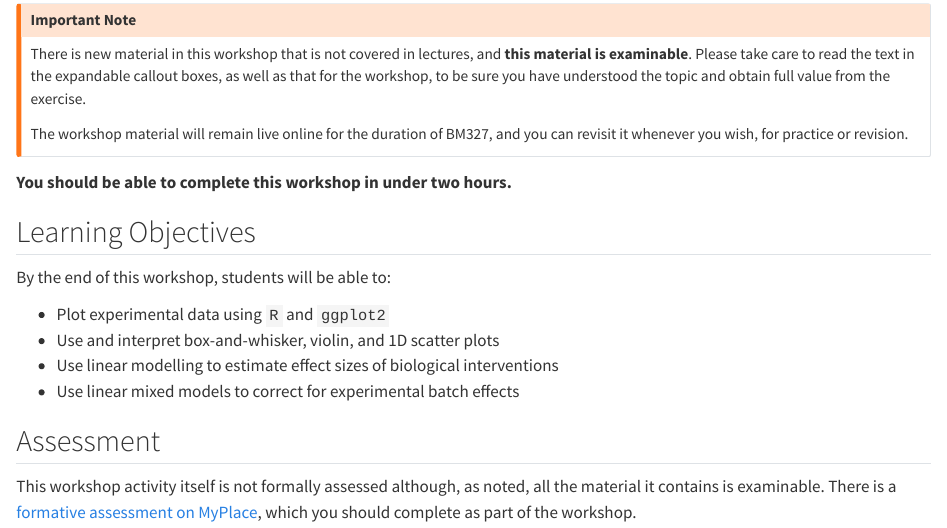
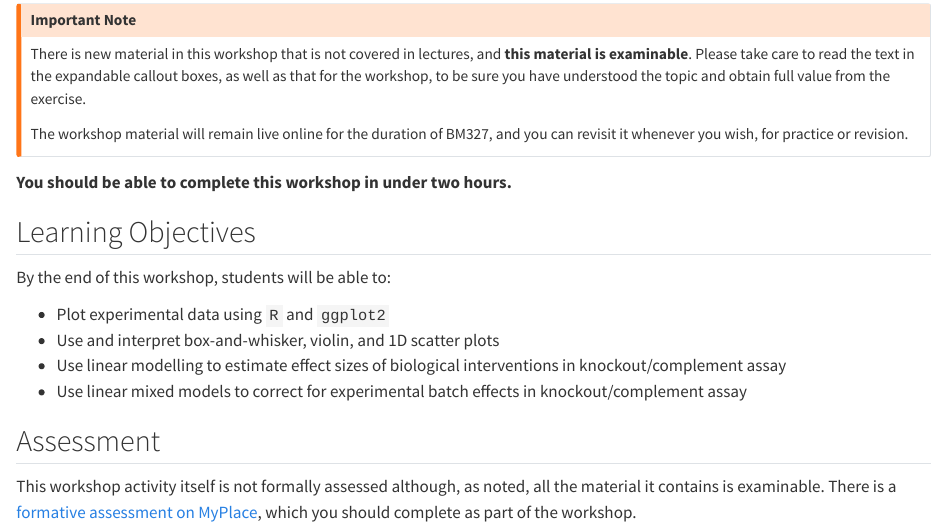
Before and after one commit to sipbs-compbiol/BM327-Workshop-2, a Quarto document (index.qmd): the page in a window 1100 px wide, from 290 px down. Rendered offline with R 4.5, knitr and Pandoc in place of Quarto, with nearby package versions.

```diff
--- a/_quarto.yml
+++ b/_quarto.yml
@@ -35,7 +35,7 @@
   # Define chapters and sections here
   # [E] CHAPTERS AND SECTIONS
   chapters:
-    - part: part_00_experiment.qmd
+    - part: part_01_experiment.qmd
       chapters:
       - index.qmd
       - intro.qmd
@@ -45,7 +45,7 @@
 #      chapters:
 #        - ggplot2_intro.qmd
 
-    - part: part_03_batches.qmd
+    - part: part_02_batches.qmd
       chapters:
         - experiment_2.qmd
         - visualising_batches.qmd
--- a/index.qmd
+++ b/index.qmd
@@ -23,8 +23,8 @@
 
 - Plot experimental data using `R` and `ggplot2`
 - Use and interpret box-and-whisker, violin, and 1D scatter plots
-- Use linear modelling to estimate effect sizes of biological interventions
-- Use linear mixed models to correct for experimental batch effects
+- Use linear modelling to estimate effect sizes of biological interventions in knockout/complement assay
+- Use linear mixed models to correct for experimental batch effects in knockout/complement assay
 
 ## Assessment
 
```
Also changed, not shown: part_01_experiment.qmd (renamed from part_00_experiment.qmd), part_02_batches.qmd (renamed from part_03_batches.qmd).
